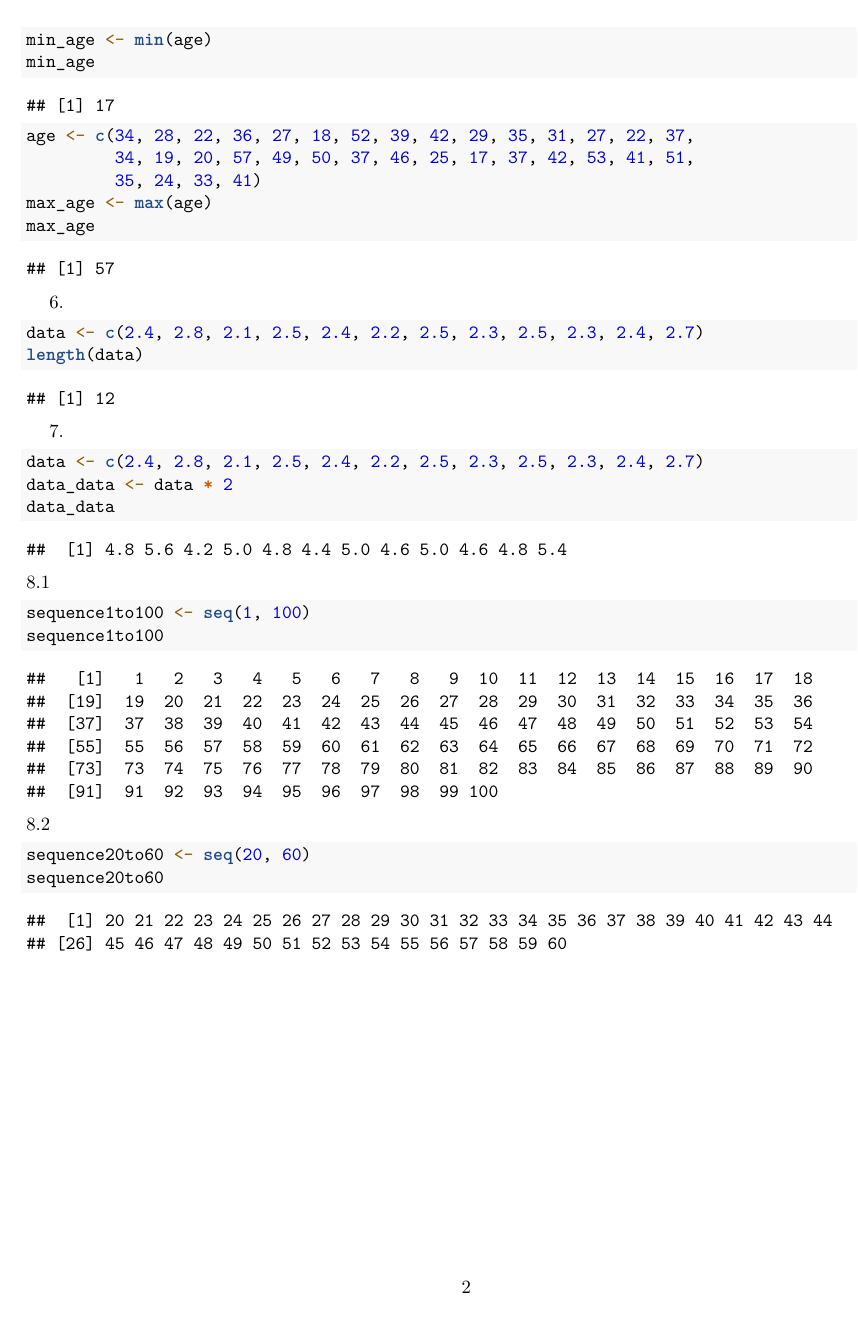
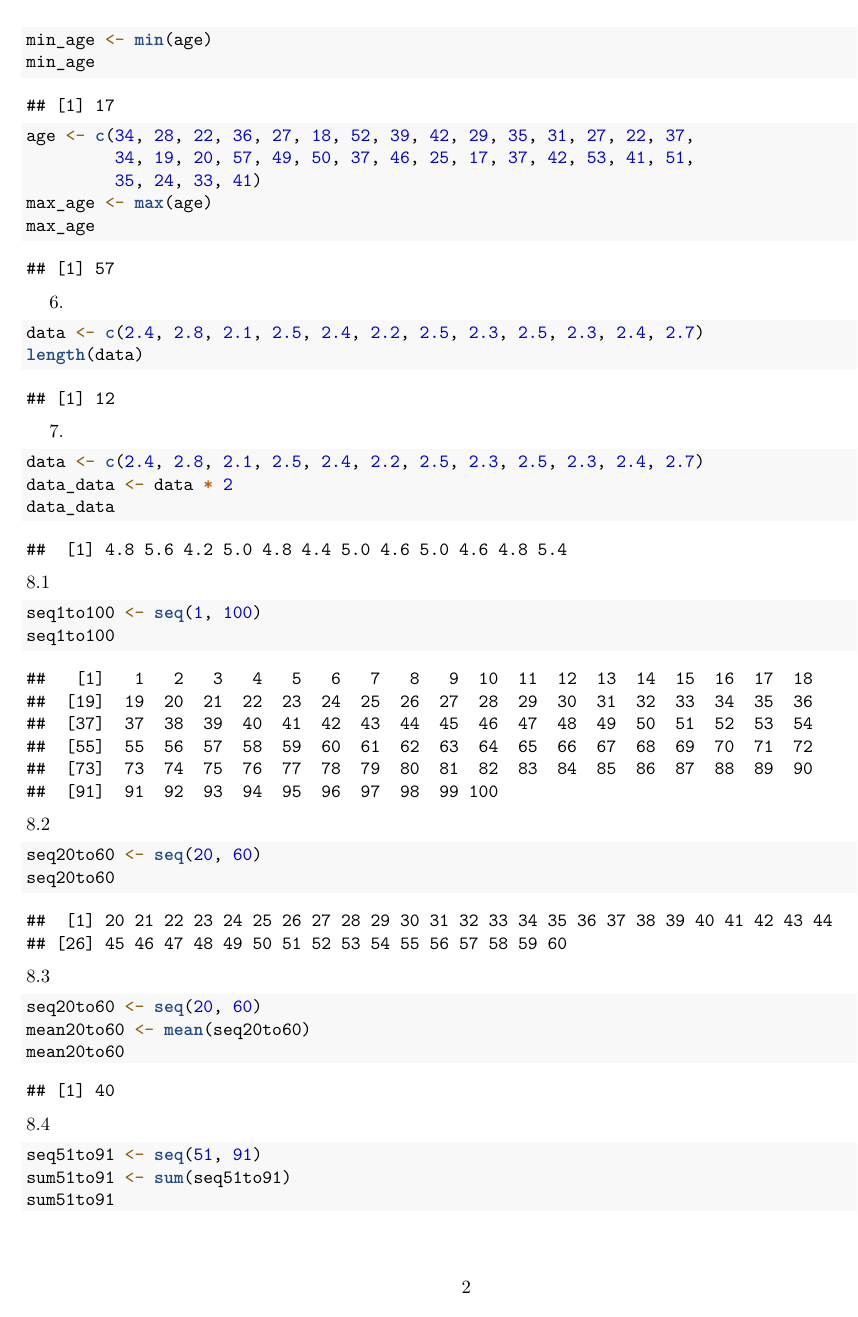
Before and after one commit to christianleeinfiesto/InfiestoRepo, an R Markdown document (ChristianLee/Worksheet#1/RWorksheet_Infiesto#1.Rmd): page 2 of 2 before the commit and page 2 of 4 after it. Rendered offline with R 4.5, knitr and Pandoc, then LaTeX, with nearby package versions.

Commit message:
Second Commit

````diff
--- a/ChristianLee/Worksheet#1/RWorksheet_Infiesto#1.Rmd
+++ b/ChristianLee/Worksheet#1/RWorksheet_Infiesto#1.Rmd
@@ -69,11 +69,22 @@
 ```
 8.1
 ```{r}
-sequence1to100 <- seq(1, 100)
-sequence1to100
+seq1to100 <- seq(1, 100)
+seq1to100
 ```
 8.2
 ```{r}
-sequence20to60 <- seq(20, 60)
-sequence20to60
+seq20to60 <- seq(20, 60)
+seq20to60
 ```
+8.3
+```{r}
+seq20to60 <- seq(20, 60)
+mean20to60 <- mean(seq20to60)
+mean20to60
+```
+8.4
+```{r}
+seq51to91 <- seq(51, 91)
+sum51to91 <- sum(seq51to91)
+sum51to91
````
Also changed, not shown: ChristianLee/Worksheet#1/RWorksheet_Infiesto#1.Rmd (16 more changed lines).
